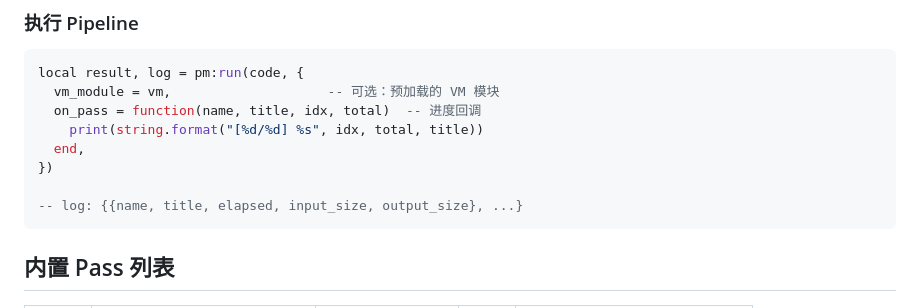
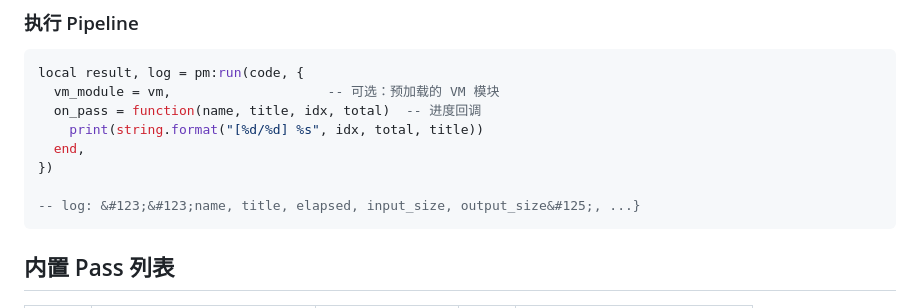
Before and after one commit to Rainyqwq/Lua-Obfuscator, a Markdown page: PASS_API.md, the part around the change. Rendered like a GitHub page.

Commit message:
fix(ci): escape Liquid braces in PASS_API.md
&#123;&#123; -> &#123;&#123; to prevent Liquid treating it as a variable.

````diff
--- a/PASS_API.md
+++ b/PASS_API.md
@@ -77,7 +77,7 @@ local result, log = pm:run(code, {
   end,
 })
 
--- log: {{name, title, elapsed, input_size, output_size}, ...}
+-- log: &#123;&#123;name, title, elapsed, input_size, output_size&#125;, ...}
 ```
 
 ## 内置 Pass 列表
````
